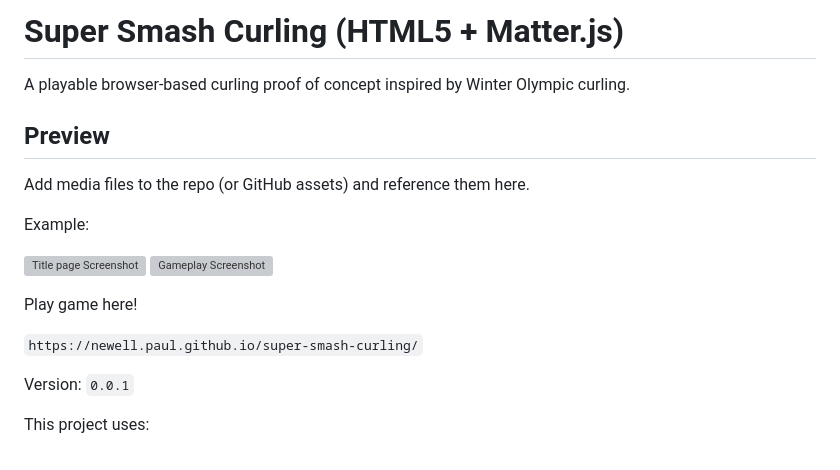
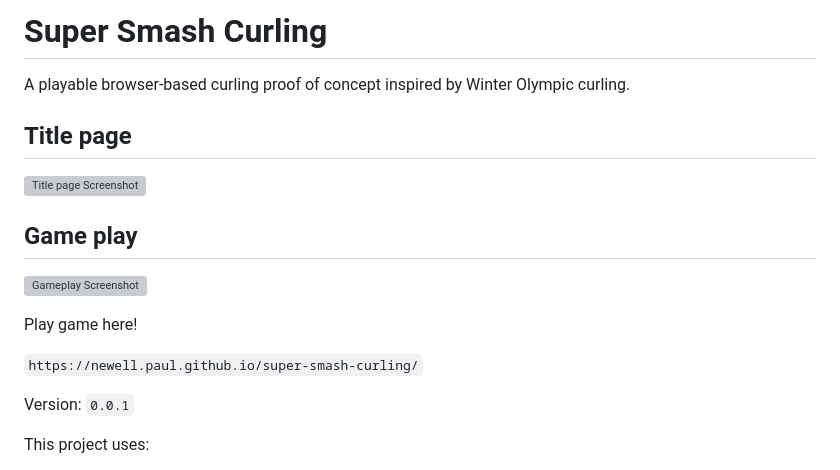
Before and after one commit to newell-paul/super-smash-curling, a Markdown page: README.md, the part around the change. GitHub-like rendering; grey boxes are pictures that could not be loaded.

Commit message:
Adjust README.md

```diff
--- a/README.md
+++ b/README.md
@@ -1,19 +1,20 @@
-# Super Smash Curling (HTML5 + Matter.js)
+# Super Smash Curling
 
 A playable browser-based curling proof of concept inspired by Winter Olympic curling.
 
-## Preview
 
-Add media files to the repo (or GitHub assets) and reference them here.
-
-Example:
+## Title page
 
 ![Title page Screenshot](docs/title.png)
+
+## Game play
+
 ![Gameplay Screenshot](docs/gameplay.png)
 
 Play game here!
 
 `https://newell.paul.github.io/super-smash-curling/`
+
 
 Version: `0.0.1`
 
```
